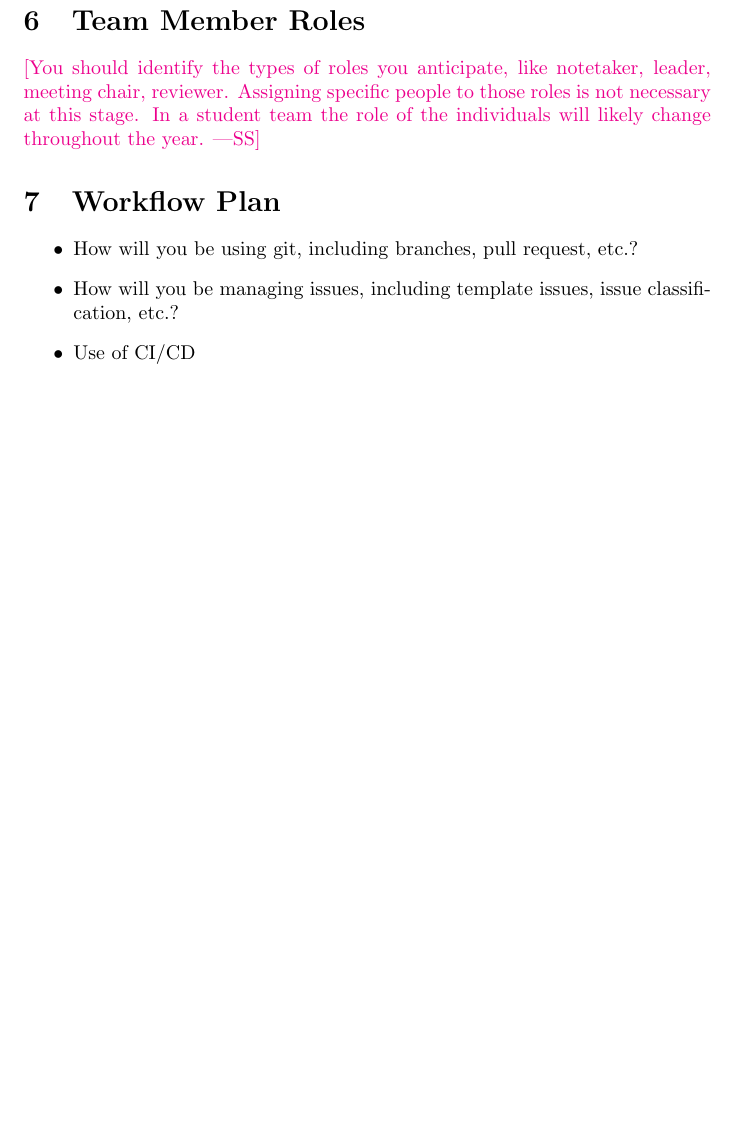
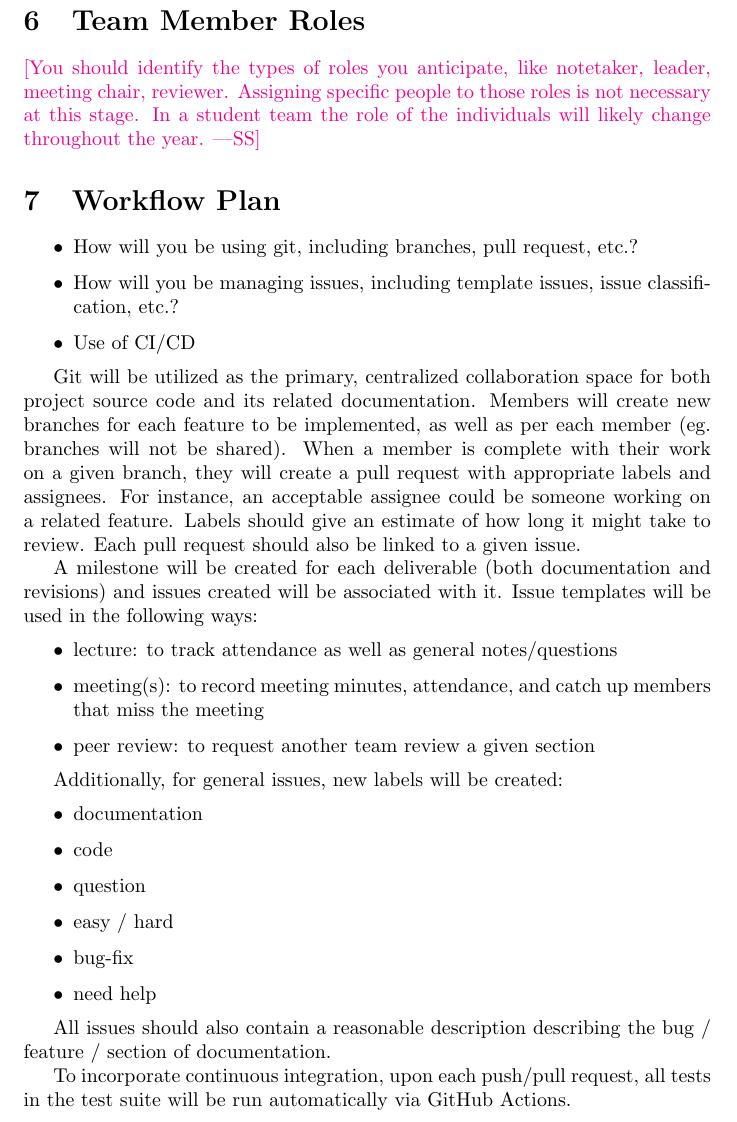
Before and after one commit to OmarHassanAdelhamid/Five-of-a-Kind-capstone-project-, a LaTeX document (docs/DevelopmentPlan/DevelopmentPlan.tex): part of page 3 of 7 before the commit and part of page 3 of 8 after it, cut so that both start at the same text, the shorter picture padded with empty space. Compiled offline with pdfLaTeX.

Commit message:
added first draft of Workflow Plan

```diff
--- a/docs/DevelopmentPlan/DevelopmentPlan.tex
+++ b/docs/DevelopmentPlan/DevelopmentPlan.tex
@@ -90,6 +90,40 @@ likely change throughout the year.}
 	classification, etc.?
   \item Use of CI/CD
 \end{itemize}
+
+Git will be utilized as the primary, centralized collaboration space for both project
+source code and its related documentation. Members will create new branches for each
+feature to be implemented, as well as per each member (eg. branches will not be shared).
+When a member is complete with their work on a given branch, they will create a pull request
+with appropriate labels and assignees. For instance, an acceptable assignee could be someone
+working on a related feature. Labels should give an estimate of how long it might take to
+review. Each pull request should also be linked to a given issue.
+
+A milestone will be created for each deliverable (both documentation and revisions) and issues
+created will be associated with it. Issue templates will be used in the following ways:
+
+\begin{itemize}
+  \item lecture: to track attendance as well as general notes/questions
+  \item meeting(s): to record meeting minutes, attendance, and catch up members that miss the meeting
+  \item peer review: to request another team review a given section
+\end{itemize}
+
+Additionally, for general issues, new labels will be created:
+
+\begin{itemize}
+  \item documentation
+  \item code
+  \item question
+  \item easy / hard
+  \item bug-fix
+  \item need help
+\end{itemize}
+
+All issues should also contain a reasonable description describing the bug / feature /
+section of documentation.
+
+To incorporate continuous integration, upon each push/pull request, all tests in the test suite
+will be run automatically via GitHub Actions.
 
 \section{Project Decomposition and Scheduling}
 
```
Also changed, not shown: docs/DevelopmentPlan/DevelopmentPlan.pdf.
